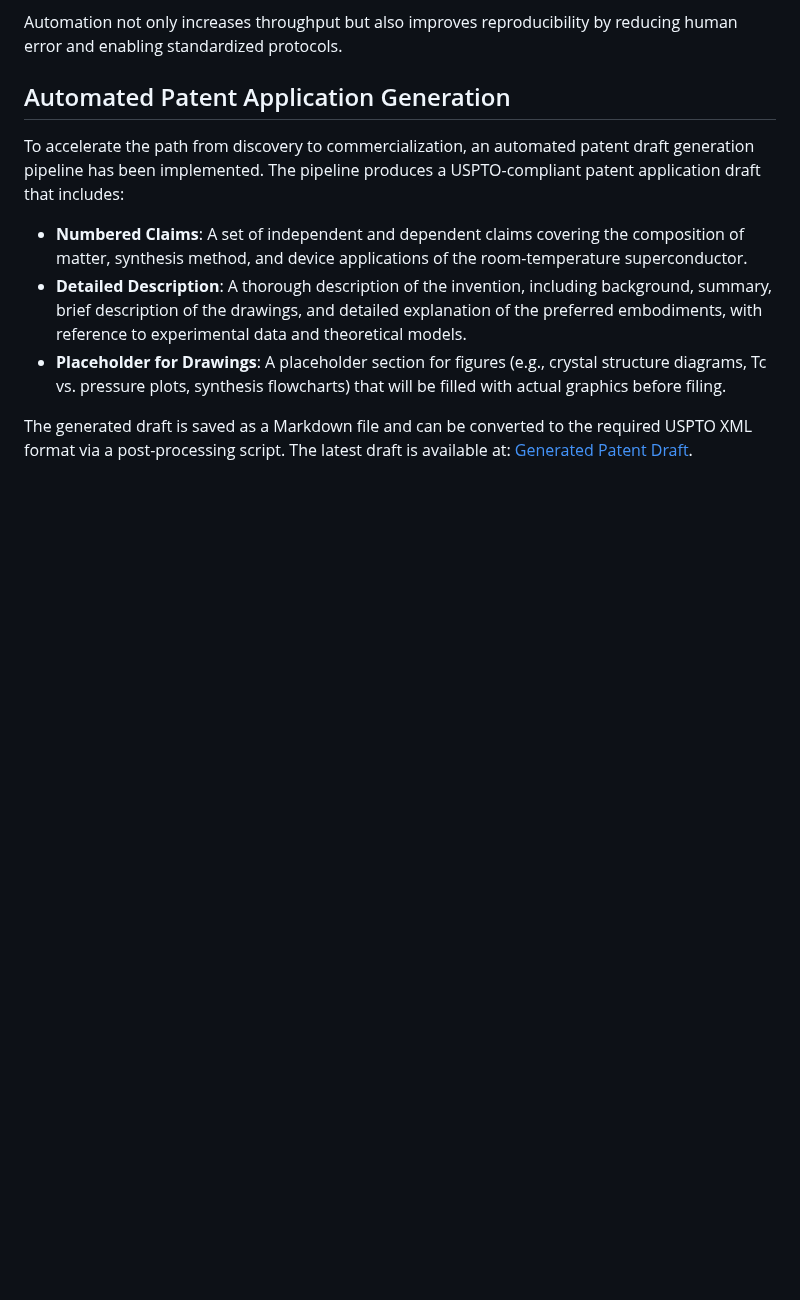
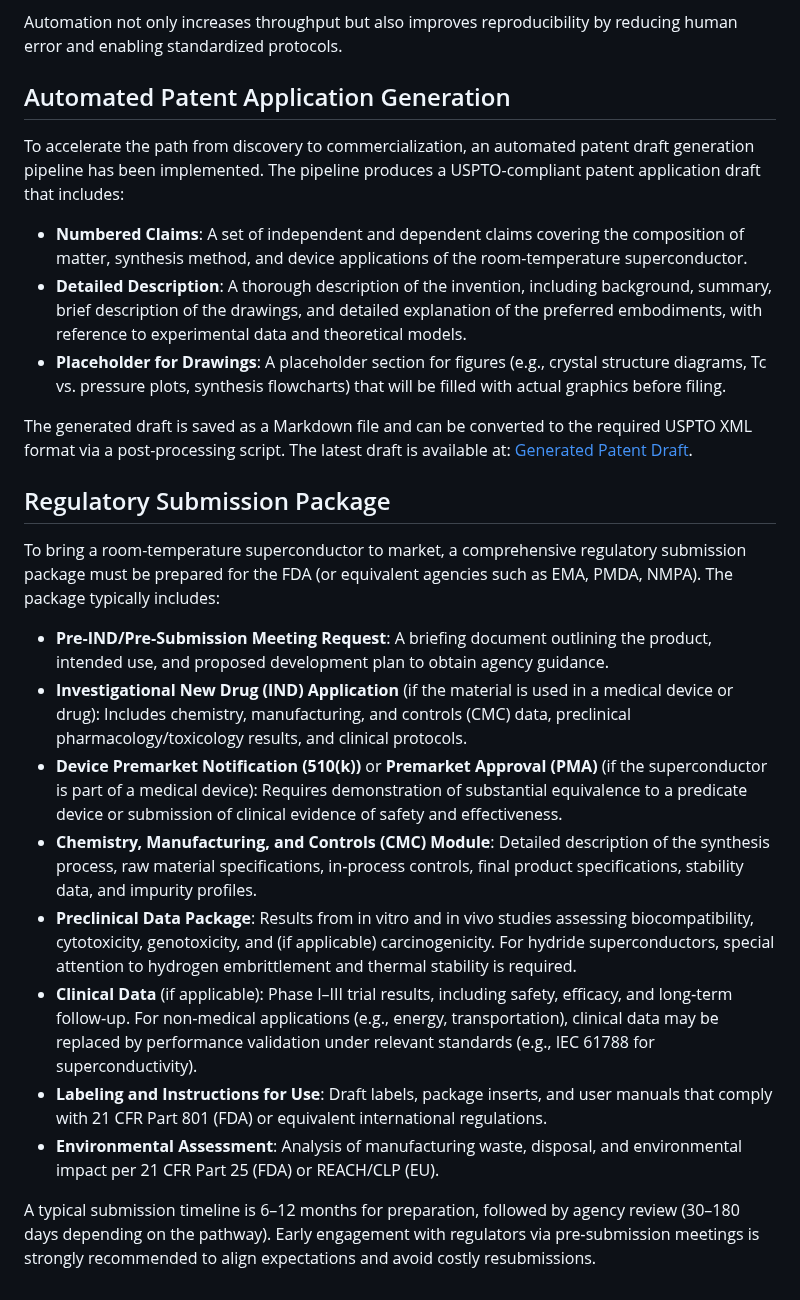
Before and after one commit to kevinkicho/superconducters, a Markdown page: docs/challenges_and_mitigations.md, the part around the change. Drawn GitHub-style; blank space fills up the shorter version.

Commit message:
agent-4: t157

```diff
--- a/docs/challenges_and_mitigations.md
+++ b/docs/challenges_and_mitigations.md
@@ -261,3 +261,18 @@ To accelerate the path from discovery to commercialization, an automated patent
 - **Placeholder for Drawings**: A placeholder section for figures (e.g., crystal structure diagrams, Tc vs. pressure plots, synthesis flowcharts) that will be filled with actual graphics before filing.
 
 The generated draft is saved as a Markdown file and can be converted to the required USPTO XML format via a post-processing script. The latest draft is available at: [Generated Patent Draft](docs/generated_patent_draft.md).
+
+## Regulatory Submission Package
+
+To bring a room-temperature superconductor to market, a comprehensive regulatory submission package must be prepared for the FDA (or equivalent agencies such as EMA, PMDA, NMPA). The package typically includes:
+
+- **Pre‑IND/Pre‑Submission Meeting Request**: A briefing document outlining the product, intended use, and proposed development plan to obtain agency guidance.
+- **Investigational New Drug (IND) Application** (if the material is used in a medical device or drug): Includes chemistry, manufacturing, and controls (CMC) data, preclinical pharmacology/toxicology results, and clinical protocols.
+- **Device Premarket Notification (510(k))** or **Premarket Approval (PMA)** (if the superconductor is part of a medical device): Requires demonstration of substantial equivalence to a predicate device or submission of clinical evidence of safety and effectiveness.
+- **Chemistry, Manufacturing, and Controls (CMC) Module**: Detailed description of the synthesis process, raw material specifications, in‑process controls, final product specifications, stability data, and impurity profiles.
+- **Preclinical Data Package**: Results from in vitro and in vivo studies assessing biocompatibility, cytotoxicity, genotoxicity, and (if applicable) carcinogenicity. For hydride superconductors, special attention to hydrogen embrittlement and thermal stability is required.
+- **Clinical Data** (if applicable): Phase I–III trial results, including safety, efficacy, and long‑term follow‑up. For non‑medical applications (e.g., energy, transportation), clinical data may be replaced by performance validation under relevant standards (e.g., IEC 61788 for superconductivity).
+- **Labeling and Instructions for Use**: Draft labels, package inserts, and user manuals that comply with 21 CFR Part 801 (FDA) or equivalent international regulations.
+- **Environmental Assessment**: Analysis of manufacturing waste, disposal, and environmental impact per 21 CFR Part 25 (FDA) or REACH/CLP (EU).
+
+A typical submission timeline is 6–12 months for preparation, followed by agency review (30–180 days depending on the pathway). Early engagement with regulators via pre‑submission meetings is strongly recommended to align expectations and avoid costly resubmissions.
```
